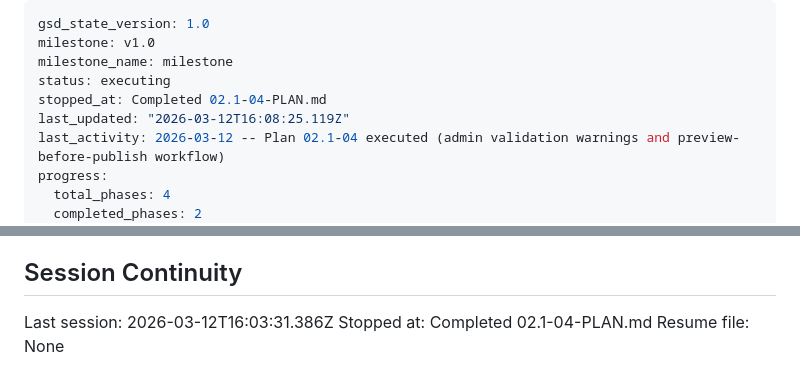
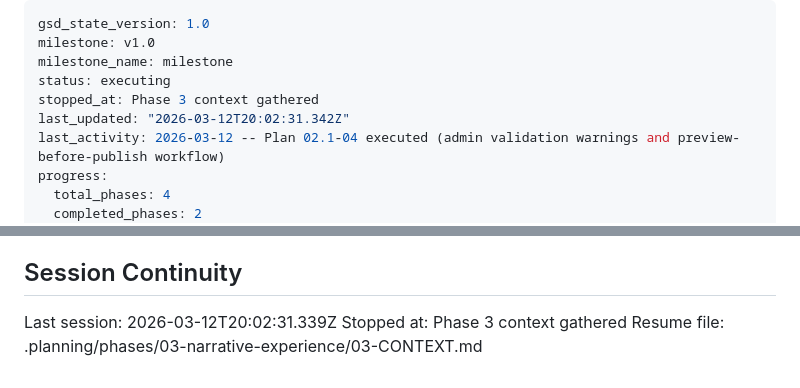
Before and after one commit to Joshhoganliveaz/roam-dashboard, a Markdown page: .planning/STATE.md, 2 parts joined by grey strips. Rendered like a GitHub page.

Commit message:
docs(state): record phase 3 context session

```diff
--- a/.planning/STATE.md
+++ b/.planning/STATE.md
@@ -3,8 +3,8 @@ gsd_state_version: 1.0
 milestone: v1.0
 milestone_name: milestone
 status: executing
-stopped_at: Completed 02.1-04-PLAN.md
-last_updated: "2026-03-12T16:08:25.119Z"
+stopped_at: Phase 3 context gathered
+last_updated: "2026-03-12T20:02:31.342Z"
 last_activity: 2026-03-12 -- Plan 02.1-04 executed (admin validation warnings and preview-before-publish workflow)
 progress:
   total_phases: 4
@@ -112,6 +112,6 @@ None yet.
 
 ## Session Continuity
 
-Last session: 2026-03-12T16:03:31.386Z
-Stopped at: Completed 02.1-04-PLAN.md
-Resume file: None
+Last session: 2026-03-12T20:02:31.339Z
+Stopped at: Phase 3 context gathered
+Resume file: .planning/phases/03-narrative-experience/03-CONTEXT.md
```
